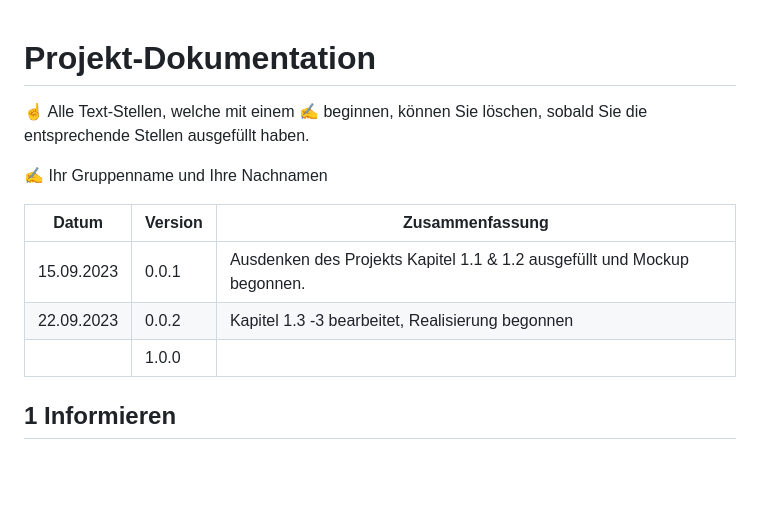
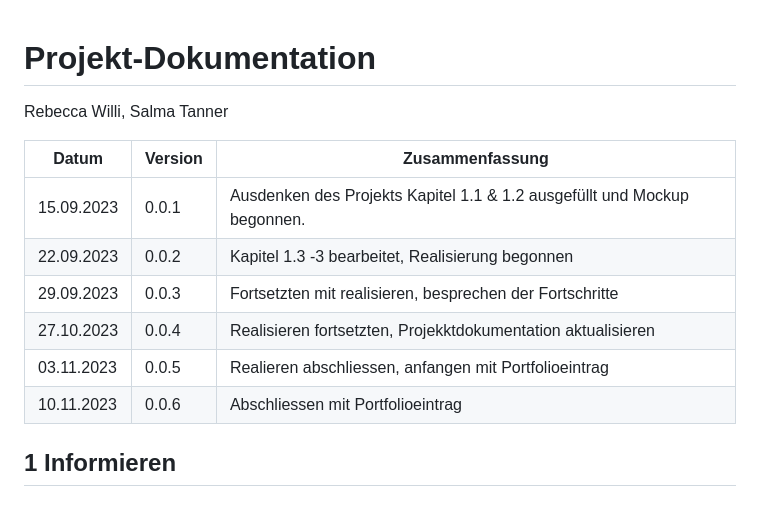
Before and after one commit to r3bi4321/LA-1301, a Markdown page: Projektdokumentation.md, the part around the change. Rendered like a GitHub page; blank space fills up the shorter version.

```diff
--- a/Projektdokumentation.md
+++ b/Projektdokumentation.md
@@ -1,14 +1,16 @@
 # Projekt-Dokumentation
 
-☝️ Alle Text-Stellen, welche mit einem ✍️ beginnen, können Sie löschen, sobald Sie die entsprechende Stellen ausgefüllt haben.
 
-✍️ Ihr Gruppenname und Ihre Nachnamen
+Rebecca Willi, Salma Tanner
 
 | Datum | Version | Zusammenfassung                                              |
 | ----- | ------- | ------------------------------------------------------------ |
 |15.09.2023| 0.0.1   | Ausdenken des Projekts Kapitel 1.1 & 1.2 ausgefüllt und Mockup begonnen.  |
 |22.09.2023| 0.0.2   |Kapitel 1.3 -3 bearbeitet, Realisierung begonnen|
-|       | 1.0.0   |                                                              |
+| 29.09.2023| 0.0.3   |  Fortsetzten mit realisieren, besprechen der Fortschritte|
+|27.10.2023| 0.0.4   |Realisieren fortsetzten, Projekktdokumentation aktualisieren|
+|03.11.2023| 0.0.5   |Realieren abschliessen, anfangen mit Portfolioeintrag|
+|10.11.2023| 0.0.6   |Abschliessen mit Portfolioeintrag|
 
 ## 1 Informieren
 
```
